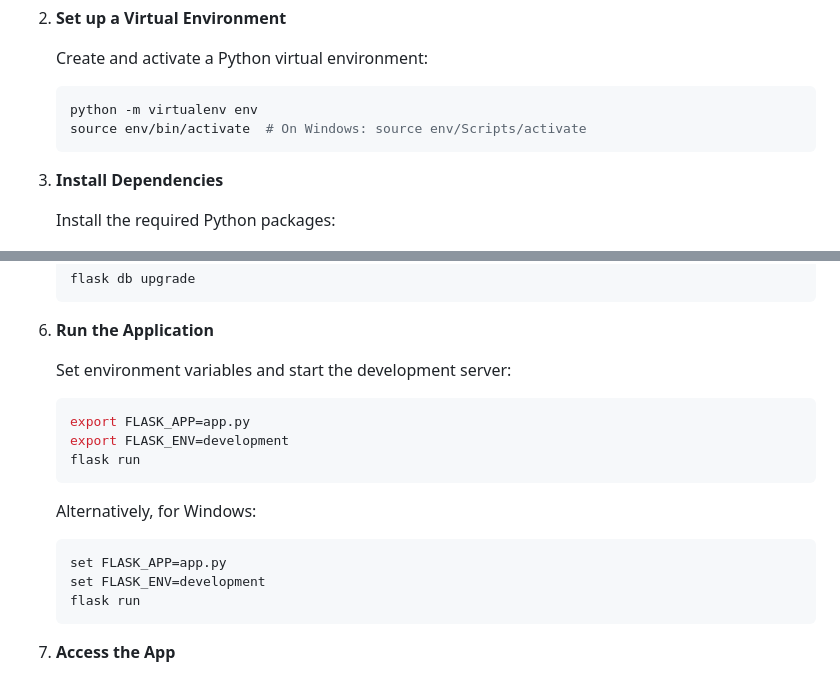
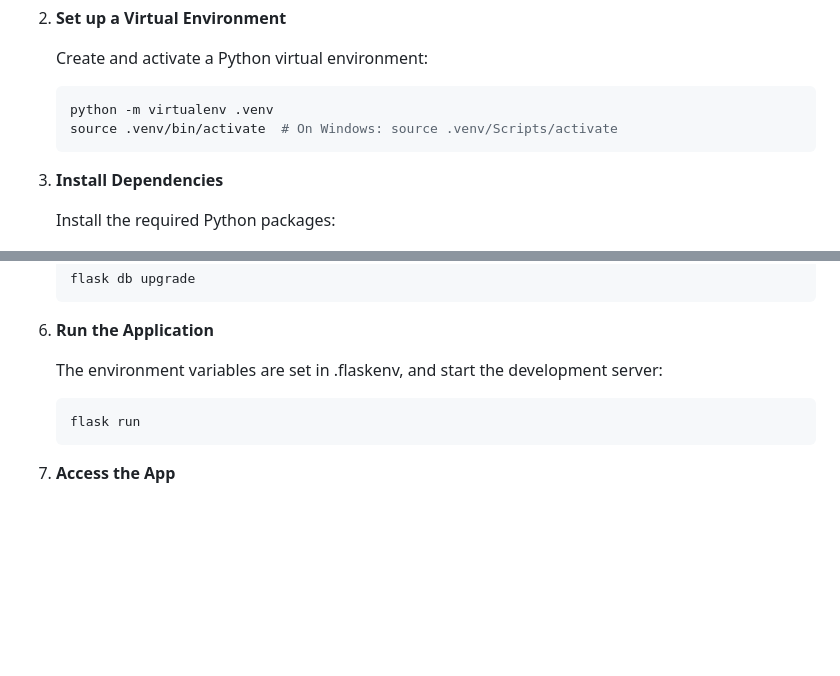
Before and after one commit to jasencarroll/ProjectFyyur, a Markdown page: README.md, 2 parts joined by grey strips. Rendered like a GitHub page; blank space fills up the shorter version.

````diff
--- a/README.md
+++ b/README.md
@@ -75,8 +75,8 @@ To run this project locally, follow the steps below:
    Create and activate a Python virtual environment:
 
    ```bash
-   python -m virtualenv env
-   source env/bin/activate  # On Windows: source env/Scripts/activate
+   python -m virtualenv .venv
+   source .venv/bin/activate  # On Windows: source .venv/Scripts/activate
    ```
 
 3. **Install Dependencies**
@@ -105,19 +105,9 @@ To run this project locally, follow the steps below:
 
 6. **Run the Application**
 
-   Set environment variables and start the development server:
+   The environment variables are set in .flaskenv, and start the development server:
 
    ```bash
-   export FLASK_APP=app.py
-   export FLASK_ENV=development
-   flask run
-   ```
-
-   Alternatively, for Windows:
-
-   ```bash
-   set FLASK_APP=app.py
-   set FLASK_ENV=development
    flask run
    ```
 
````
